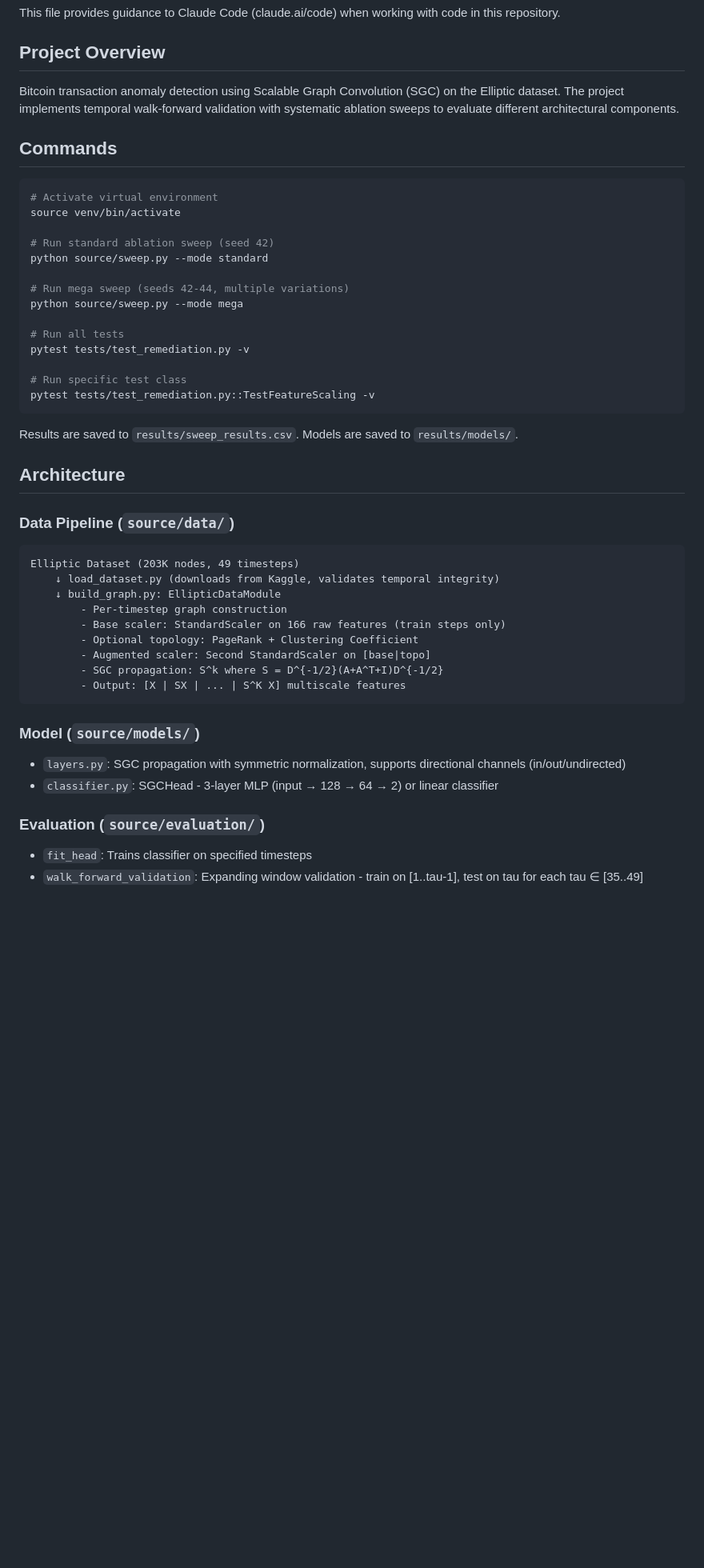
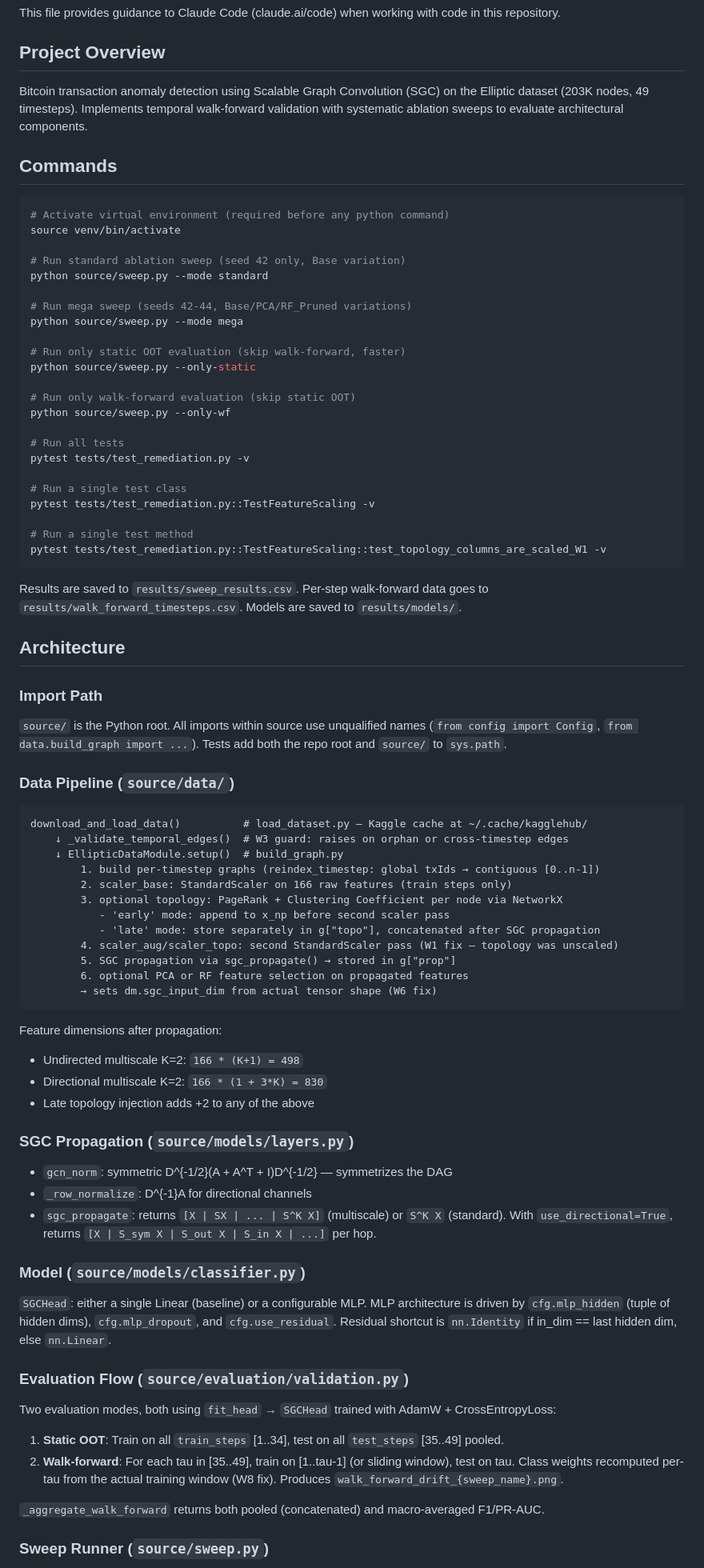
Before and after one commit to AgricolaC/Elliptic-Bitcoin-Project, a Markdown page: CLAUDE.md, the part around one of its changes. Shown at 80% size. Drawn GitHub-style; blank space fills up the shorter version.

````diff
--- a/CLAUDE.md
+++ b/CLAUDE.md
@@ -4,51 +4,84 @@ This file provides guidance to Claude Code (claude.ai/code) when working with co
 
 ## Project Overview
 
-Bitcoin transaction anomaly detection using Scalable Graph Convolution (SGC) on the Elliptic dataset. The project implements temporal walk-forward validation with systematic ablation sweeps to evaluate different architectural components.
+Bitcoin transaction anomaly detection using Scalable Graph Convolution (SGC) on the Elliptic dataset (203K nodes, 49 timesteps). Implements temporal walk-forward validation with systematic ablation sweeps to evaluate architectural components.
 
 ## Commands
 
 ```bash
-# Activate virtual environment
+# Activate virtual environment (required before any python command)
 source venv/bin/activate
 
-# Run standard ablation sweep (seed 42)
+# Run standard ablation sweep (seed 42 only, Base variation)
 python source/sweep.py --mode standard
 
-# Run mega sweep (seeds 42-44, multiple variations)
+# Run mega sweep (seeds 42-44, Base/PCA/RF_Pruned variations)
 python source/sweep.py --mode mega
+
+# Run only static OOT evaluation (skip walk-forward, faster)
+python source/sweep.py --only-static
+
+# Run only walk-forward evaluation (skip static OOT)
+python source/sweep.py --only-wf
 
 # Run all tests
 pytest tests/test_remediation.py -v
 
-# Run specific test class
+# Run a single test class
 pytest tests/test_remediation.py::TestFeatureScaling -v
+
+# Run a single test method
+pytest tests/test_remediation.py::TestFeatureScaling::test_topology_columns_are_scaled_W1 -v
 ```
 
-Results are saved to `results/sweep_results.csv`. Models are saved to `results/models/`.
+Results are saved to `results/sweep_results.csv`. Per-step walk-forward data goes to `results/walk_forward_timesteps.csv`. Models are saved to `results/models/`.
 
 ## Architecture
+
+### Import Path
+
+`source/` is the Python root. All imports within source use unqualified names (`from config import Config`, `from data.build_graph import ...`). Tests add both the repo root and `source/` to `sys.path`.
 
 ### Data Pipeline (`source/data/`)
 
 ```
-Elliptic Dataset (203K nodes, 49 timesteps)
-    ↓ load_dataset.py (downloads from Kaggle, validates temporal integrity)
-    ↓ build_graph.py: EllipticDataModule
-        - Per-timestep graph construction
-        - Base scaler: StandardScaler on 166 raw features (train steps only)
-        - Optional topology: PageRank + Clustering Coefficient
-        - Augmented scaler: Second StandardScaler on [base|topo]
-        - SGC propagation: S^k where S = D^{-1/2}(A+A^T+I)D^{-1/2}
-        - Output: [X | SX | ... | S^K X] multiscale features
+download_and_load_data()          # load_dataset.py — Kaggle cache at ~/.cache/kagglehub/
+    ↓ _validate_temporal_edges()  # W3 guard: raises on orphan or cross-timestep edges
+    ↓ EllipticDataModule.setup()  # build_graph.py
+        1. build per-timestep graphs (reindex_timestep: global txIds → contiguous [0..n-1])
+        2. scaler_base: StandardScaler on 166 raw features (train steps only)
+        3. optional topology: PageRank + Clustering Coefficient per node via NetworkX
+           - 'early' mode: append to x_np before second scaler pass
+           - 'late' mode: store separately in g["topo"], concatenated after SGC propagation
+        4. scaler_aug/scaler_topo: second StandardScaler pass (W1 fix — topology was unscaled)
+        5. SGC propagation via sgc_propagate() → stored in g["prop"]
+        6. optional PCA or RF feature selection on propagated features
+        → sets dm.sgc_input_dim from actual tensor shape (W6 fix)
 ```
 
-### Model (`source/models/`)
+Feature dimensions after propagation:
+- Undirected multiscale K=2: `166 * (K+1) = 498`
+- Directional multiscale K=2: `166 * (1 + 3*K) = 830`
+- Late topology injection adds +2 to any of the above
 
-- `layers.py`: SGC propagation with symmetric normalization, supports directional channels (in/out/undirected)
-- `classifier.py`: SGCHead - 3-layer MLP (input → 128 → 64 → 2) or linear classifier
+### SGC Propagation (`source/models/layers.py`)
 
-### Evaluation (`source/evaluation/`)
+- `gcn_norm`: symmetric D^{-1/2}(A + A^T + I)D^{-1/2} — symmetrizes the DAG
+- `_row_normalize`: D^{-1}A for directional channels
+- `sgc_propagate`: returns `[X | SX | ... | S^K X]` (multiscale) or `S^K X` (standard). With `use_directional=True`, returns `[X | S_sym X | S_out X | S_in X | ...]` per hop.
 
-- `fit_head`: Trains classifier on specified timesteps
-- `walk_forward_validation`: Expanding window validation - train on [1..tau-1], test on tau for each tau ∈ [35..49]
+### Model (`source/models/classifier.py`)
+
+`SGCHead`: either a single Linear (baseline) or a configurable MLP. MLP architecture is driven by `cfg.mlp_hidden` (tuple of hidden dims), `cfg.mlp_dropout`, and `cfg.use_residual`. Residual shortcut is `nn.Identity` if in_dim == last hidden dim, else `nn.Linear`.
+
+### Evaluation Flow (`source/evaluation/validation.py`)
+
+Two evaluation modes, both using `fit_head` → `SGCHead` trained with AdamW + CrossEntropyLoss:
+
+1. **Static OOT**: Train on all `train_steps` [1..34], test on all `test_steps` [35..49] pooled.
+2. **Walk-forward**: For each tau in [35..49], train on [1..tau-1] (or sliding window), test on tau. Class weights recomputed per-tau from the actual training window (W8 fix). Produces `walk_forward_drift_{sweep_name}.png`.
+
+`_aggregate_walk_forward` returns both pooled (concatenated) and macro-averaged F1/PR-AUC.
+
+### Sweep Runner (`source/sweep.py`)
+
````
Also changed, not shown: other parts of CLAUDE.md (+24 -24 lines).
